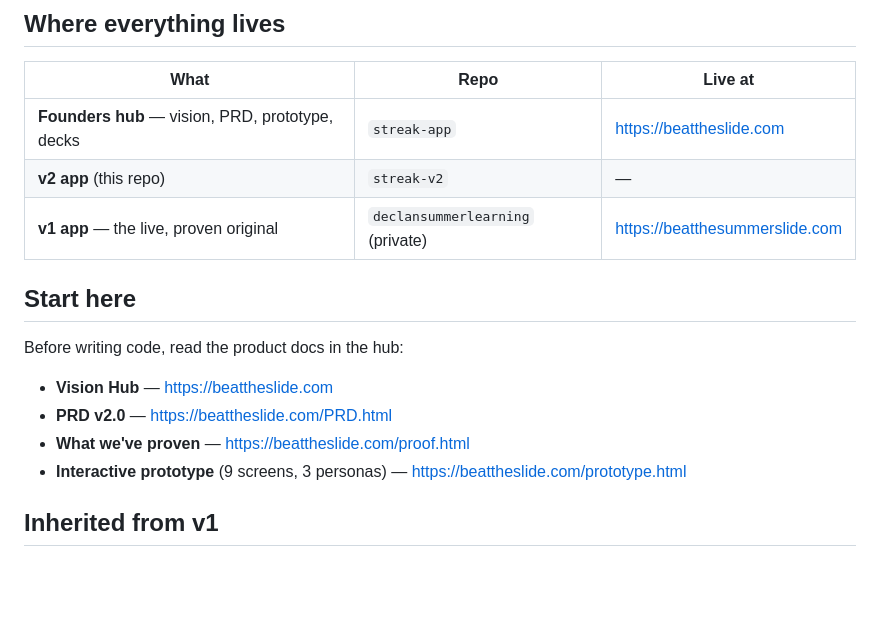
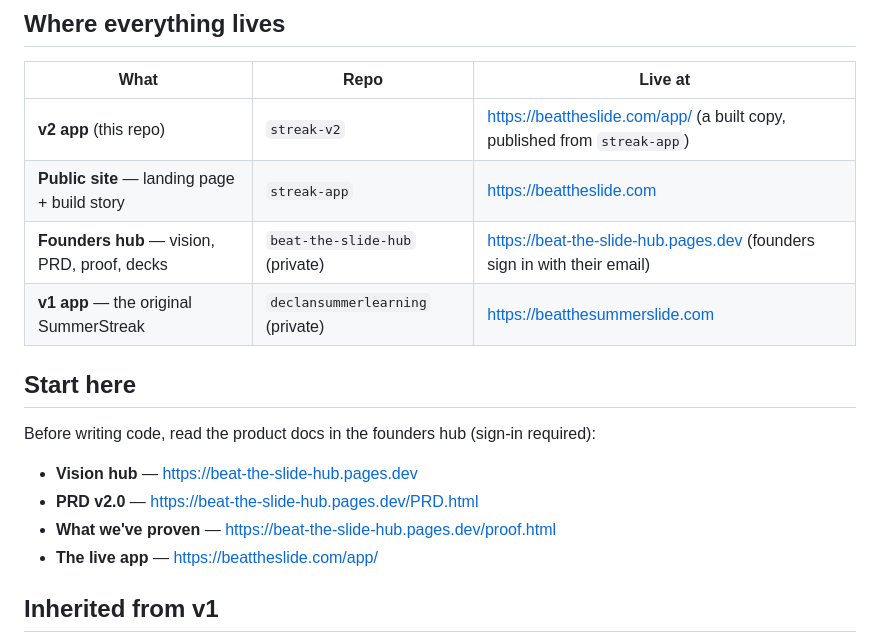
Before and after one commit to brentomalley150/streak-v2, a Markdown page: README.md, the part around the change. Drawn GitHub-style; blank space fills up the shorter version.

Commit message:
README: fix links to the hub, PRD and app
The Start here links pointed at beattheslide.com/PRD.html, proof.html and
prototype.html, which all 404: the PRD and proof moved to the private
founders hub, and the prototype was deleted. The table also listed the
hub under streak-app. Links now go to beat-the-slide-hub.pages.dev
(founders sign-in) and the live app replaces the prototype.

Co-Authored-By: Claude Opus 5.5 <noreply@anthropic.com>

```diff
--- a/README.md
+++ b/README.md
@@ -13,18 +13,19 @@ making it a year-round, multi-persona streak platform.
 
 | What | Repo | Live at |
 |---|---|---|
-| **Founders hub** — vision, PRD, prototype, decks | `streak-app` | https://beattheslide.com |
-| **v2 app** (this repo) | `streak-v2` | — |
-| **v1 app** — the live, proven original | `declansummerlearning` (private) | https://beatthesummerslide.com |
+| **v2 app** (this repo) | `streak-v2` | https://beattheslide.com/app/ (a built copy, published from `streak-app`) |
+| **Public site** — landing page + build story | `streak-app` | https://beattheslide.com |
+| **Founders hub** — vision, PRD, proof, decks | `beat-the-slide-hub` (private) | https://beat-the-slide-hub.pages.dev (founders sign in with their email) |
+| **v1 app** — the original SummerStreak | `declansummerlearning` (private) | https://beatthesummerslide.com |
 
 ## Start here
 
-Before writing code, read the product docs in the hub:
+Before writing code, read the product docs in the founders hub (sign-in required):
 
-- **Vision Hub** — https://beattheslide.com
-- **PRD v2.0** — https://beattheslide.com/PRD.html
-- **What we've proven** — https://beattheslide.com/proof.html
-- **Interactive prototype** (9 screens, 3 personas) — https://beattheslide.com/prototype.html
+- **Vision hub** — https://beat-the-slide-hub.pages.dev
+- **PRD v2.0** — https://beat-the-slide-hub.pages.dev/PRD.html
+- **What we've proven** — https://beat-the-slide-hub.pages.dev/proof.html
+- **The live app** — https://beattheslide.com/app/
 
 ## Inherited from v1
 
```
